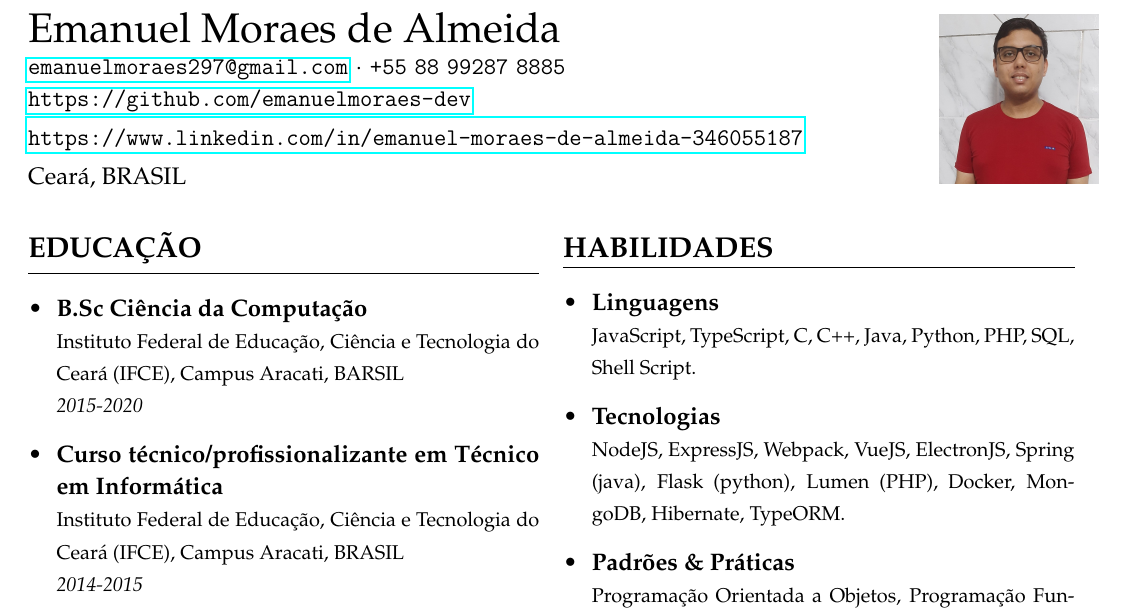
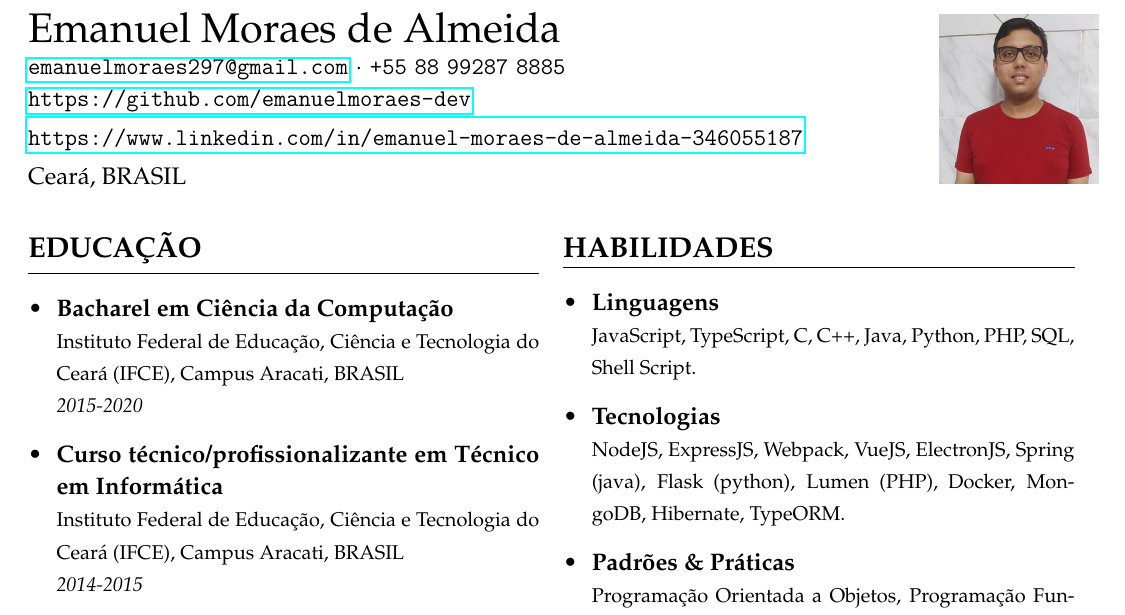
Before and after one commit to emanuelmoraes-dev/CV, a LaTeX CV (main.tex): part of page 1 of 2, cut so that both start at the same text. Compiled offline with pdfLaTeX.

Commit message:
Updates from Overleaf

```diff
--- a/main.tex
+++ b/main.tex
@@ -31,7 +31,7 @@
 {
     \csection{EDUCAÇÃO}{\small
         \begin{itemize}
-            \item \frcontent{B.Sc Ciência da Computação}{Instituto Federal de Educação, Ciência e Tecnologia do Ceará (IFCE), Campus Aracati, BARSIL}{}{2015-2020}
+            \item \frcontent{Bacharel em Ciência da Computação}{Instituto Federal de Educação, Ciência e Tecnologia do Ceará (IFCE), Campus Aracati, BRASIL}{}{2015-2020}
 
             \item \frcontent{Curso técnico/profissionalizante em Técnico em Informática}{Instituto Federal de Educação, Ciência e Tecnologia do Ceará (IFCE), Campus Aracati, BRASIL}{}{2014-2015}
         \end{itemize}
```
